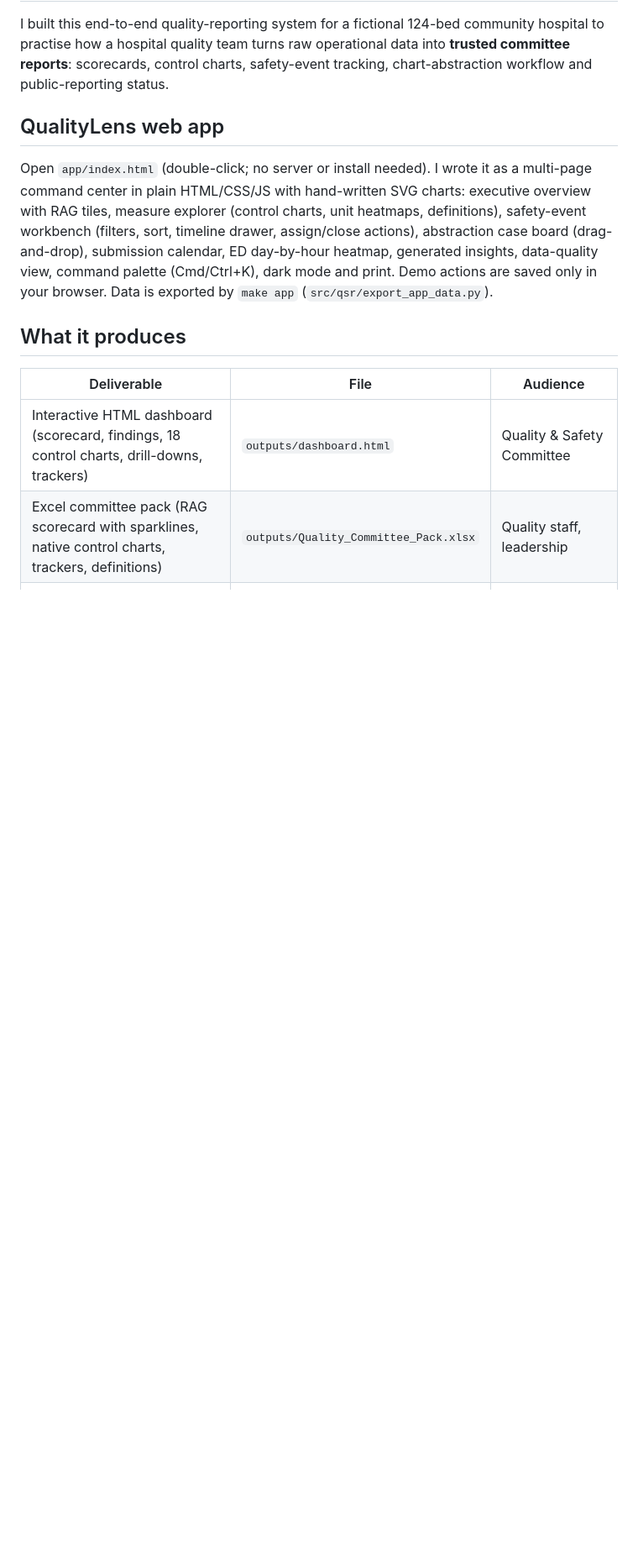
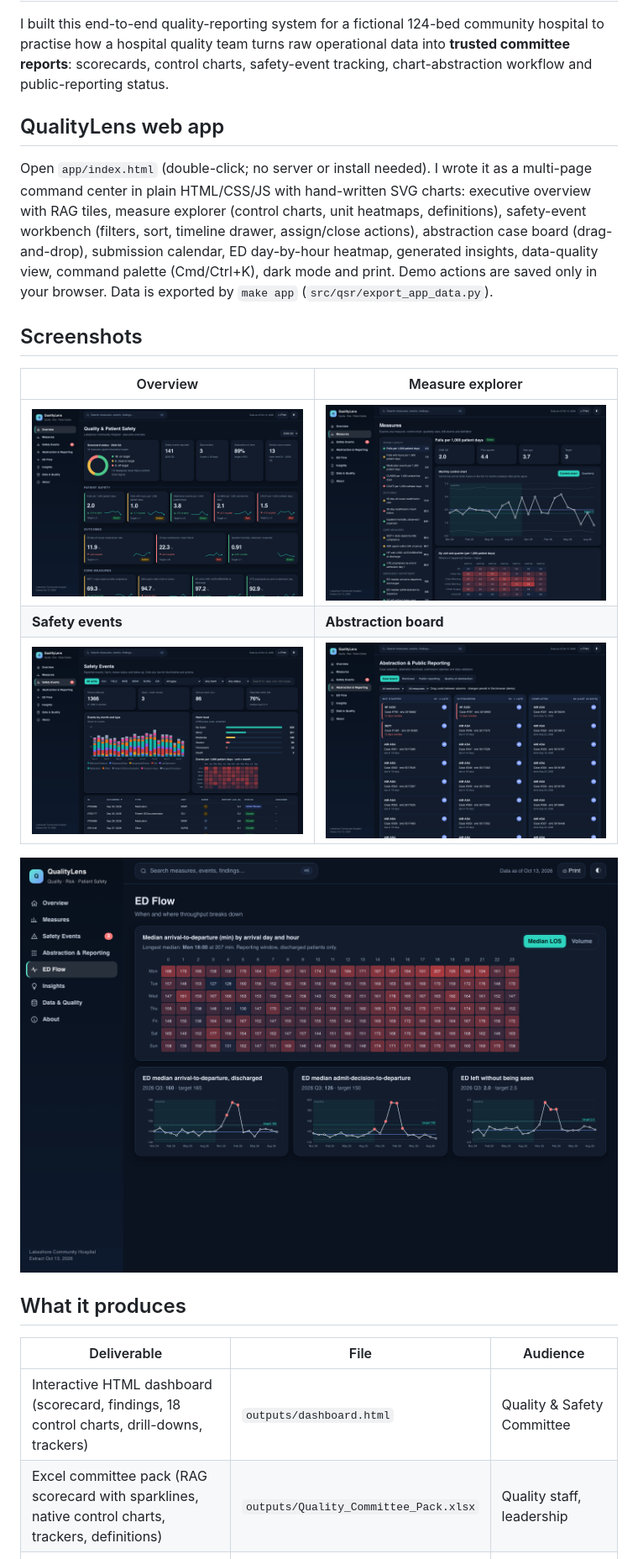
Before and after one commit to kovinaveenkumar/acute-care-quality-safety-reporting, a Markdown page: README.md, the part around the change. Shown at 84% size. GitHub-like rendering; pictures changed too: docs/images/app-abstraction.png (added), docs/images/app-ed.png (added), docs/images/app-events.png (added); blank space fills up the shorter version.

Commit message:
Add README screenshots

```diff
--- a/README.md
+++ b/README.md
@@ -5,6 +5,16 @@ I built this end-to-end quality-reporting system for a fictional 124-bed communi
 ## QualityLens web app
 
 Open `app/index.html` (double-click; no server or install needed). I wrote it as a multi-page command center in plain HTML/CSS/JS with hand-written SVG charts: executive overview with RAG tiles, measure explorer (control charts, unit heatmaps, definitions), safety-event workbench (filters, sort, timeline drawer, assign/close actions), abstraction case board (drag-and-drop), submission calendar, ED day-by-hour heatmap, generated insights, data-quality view, command palette (Cmd/Ctrl+K), dark mode and print. Demo actions are saved only in your browser. Data is exported by `make app` (`src/qsr/export_app_data.py`).
+
+## Screenshots
+
+| Overview | Measure explorer |
+|---|---|
+| ![Overview](docs/images/app-overview.png) | ![Measures](docs/images/app-measures-fall_rate.png) |
+| **Safety events** | **Abstraction board** |
+| ![Events](docs/images/app-events.png) | ![Abstraction](docs/images/app-abstraction.png) |
+
+![ED flow](docs/images/app-ed.png)
 
 ## What it produces
 
```
